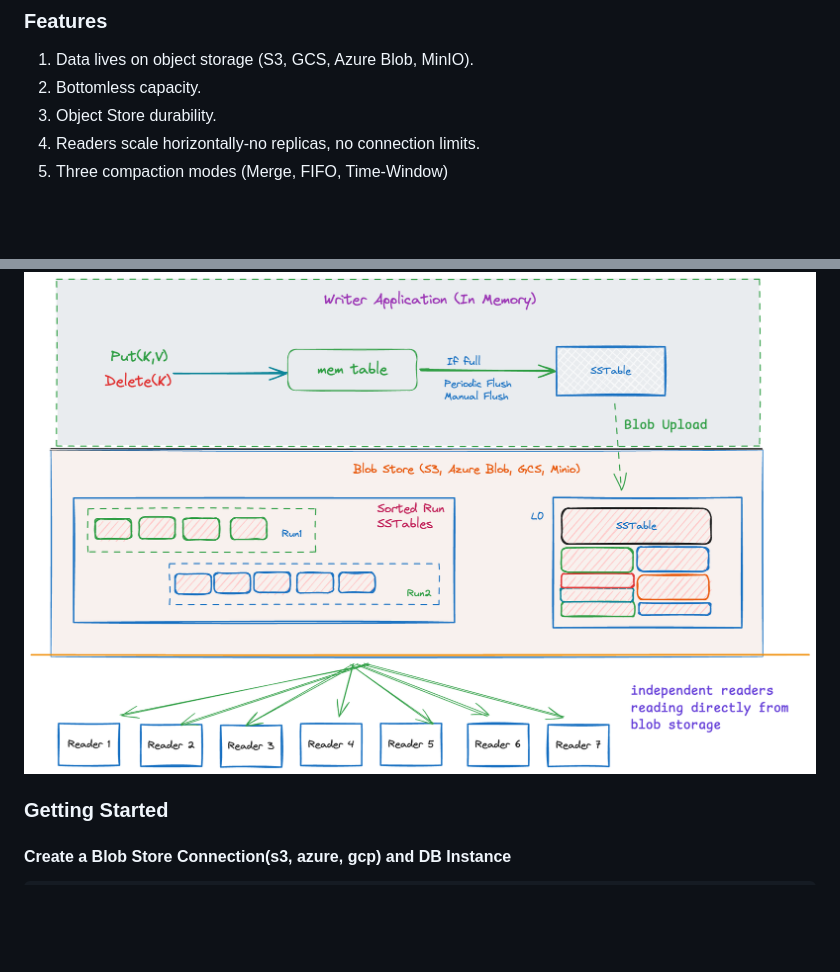
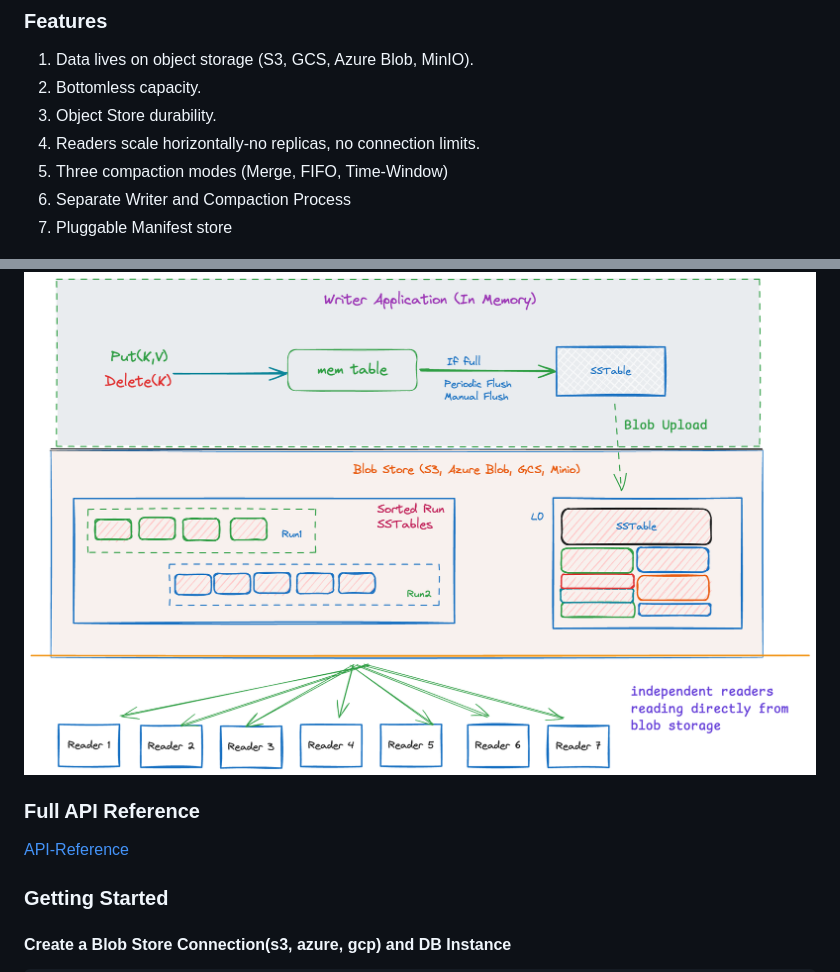
Before and after one commit to ankur-anand/isledb, a Markdown page: README.md, 2 parts joined by grey strips. Rendered like a GitHub page; blank space fills up the shorter version.

```diff
--- a/README.md
+++ b/README.md
@@ -21,8 +21,14 @@ minimize re-downloads—so read capacity scales horizontally without replicas.
 3. Object Store durability.
 4. Readers scale horizontally-no replicas, no connection limits.
 5. Three compaction modes (Merge, FIFO, Time-Window)
+6. Separate Writer and Compaction Process
+7. Pluggable Manifest store
 
 <img src="docs/isledb_arch.png" alt="isledb architecture">
+
+### Full API Reference
+
+[API-Reference](api.md)
 
 ### Getting Started
 
```
